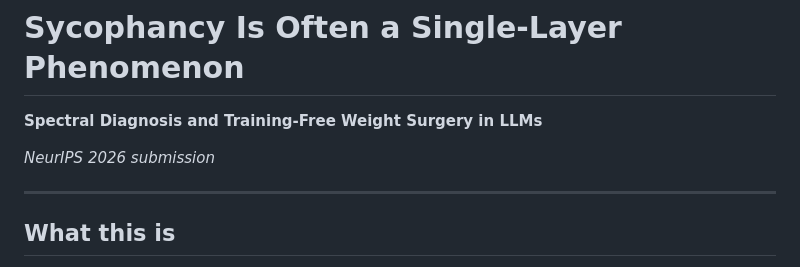
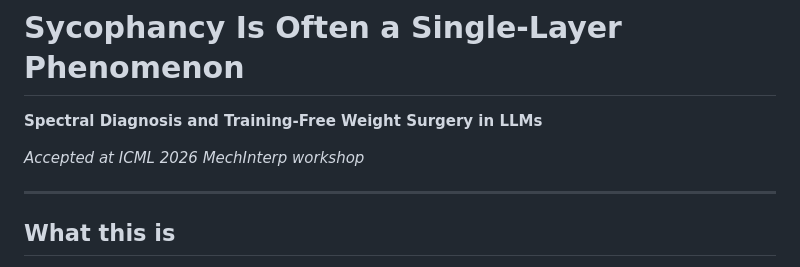
Before and after one commit to vcnoel/spectral-steering-v2, a Markdown page: README.md, the part around the change. Rendered like a GitHub page.

Commit message:
Update paper status from to ICML MechInterp workshop acceptance

```diff
--- a/README.md
+++ b/README.md
@@ -2,7 +2,7 @@
 
 **Spectral Diagnosis and Training-Free Weight Surgery in LLMs**
 
-*NeurIPS 2026 submission*
+*Accepted at ICML 2026 MechInterp workshop*
 
 ---
 
```
